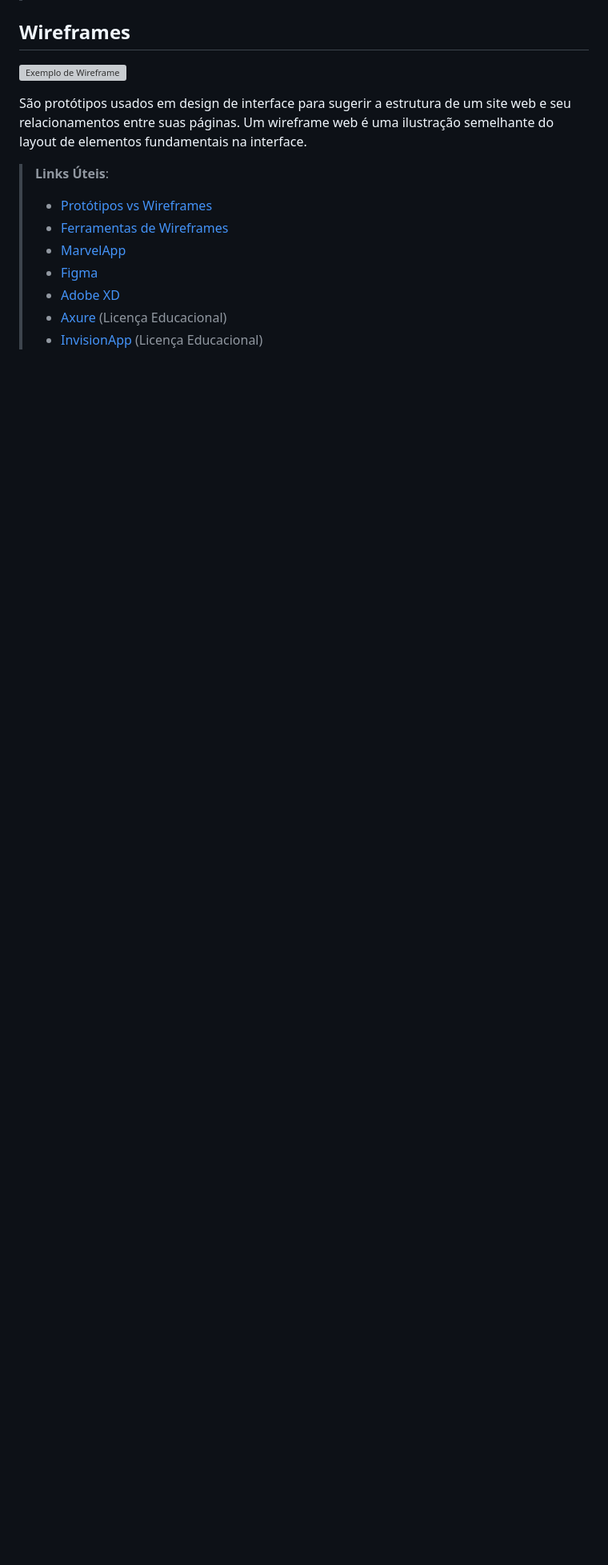
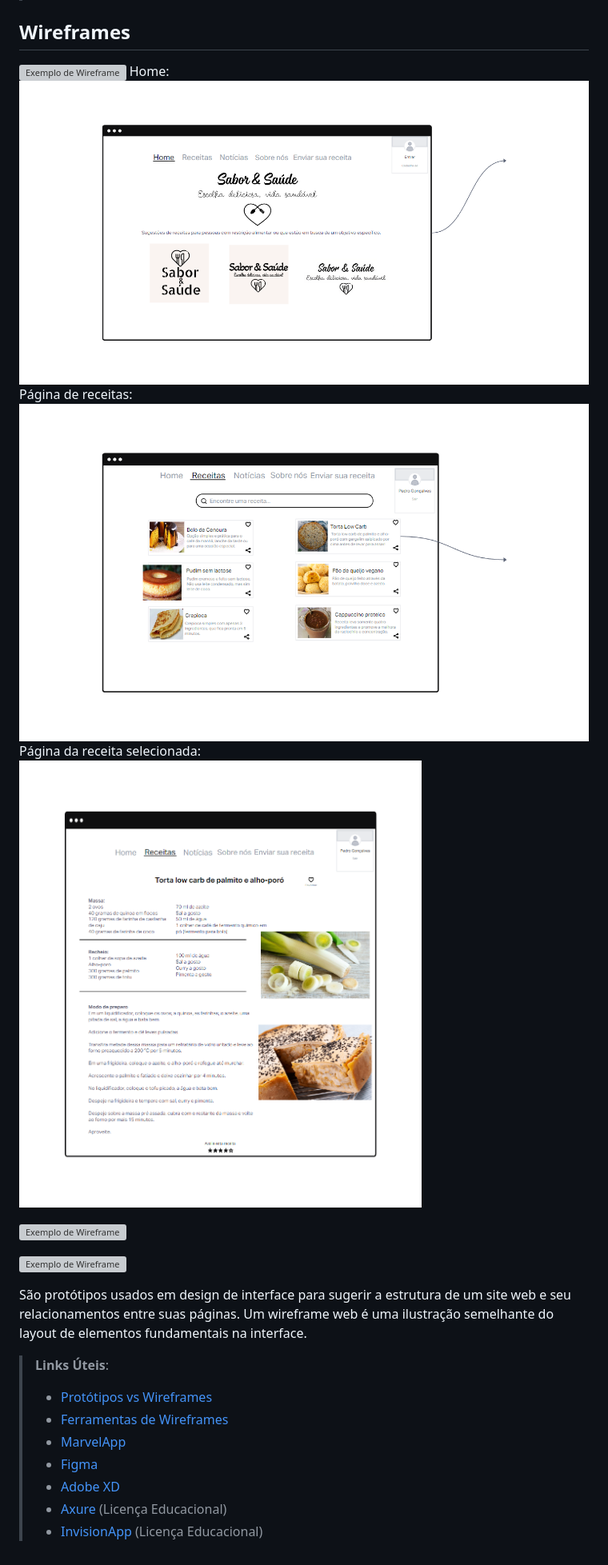
Before and after one commit to ICEI-PUC-Minas-PMV-ADS/pmv-ads-2023-1-e1-proj-web-t2-grupo3alimentos, a Markdown page: docs/04-Projeto de Interface.md, the part around the change. Shown: that part at 80% size. Rendered like a GitHub page; pictures changed too: docs/img/wireframe-example01.png (added), docs/img/wireframe-example02.png (added), docs/img/wireframe-example03.png (added); blank space fills up the shorter version; grey boxes are pictures that could not be loaded.

```diff
--- a/docs/04-Projeto de Interface.md
+++ b/docs/04-Projeto de Interface.md
@@ -22,6 +22,16 @@ Fluxo de usuário (User Flow) é uma técnica que permite ao desenvolvedor mapea
 ## Wireframes
 
 ![Exemplo de Wireframe](img/wireframe-example.png)
+Home:
+![Exemplo de Wireframe](img/wireframe-example01.png)
+Página de receitas:
+![Exemplo de Wireframe](img/wireframe-example02.png)
+Página da receita selecionada:
+![Exemplo de Wireframe](img/wireframe-example03.png)
+
+![Exemplo de Wireframe](img/wireframe-example04.png)
+
+![Exemplo de Wireframe](img/wireframe-example05.png)
 
 São protótipos usados em design de interface para sugerir a estrutura de um site web e seu relacionamentos entre suas páginas. Um wireframe web é uma ilustração semelhante do layout de elementos fundamentais na interface.
 
```
